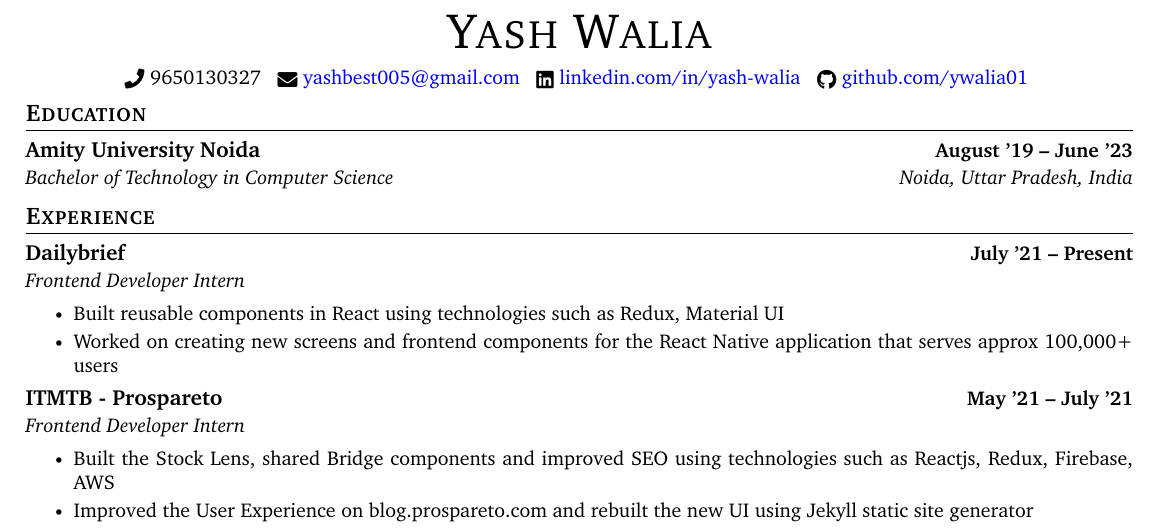
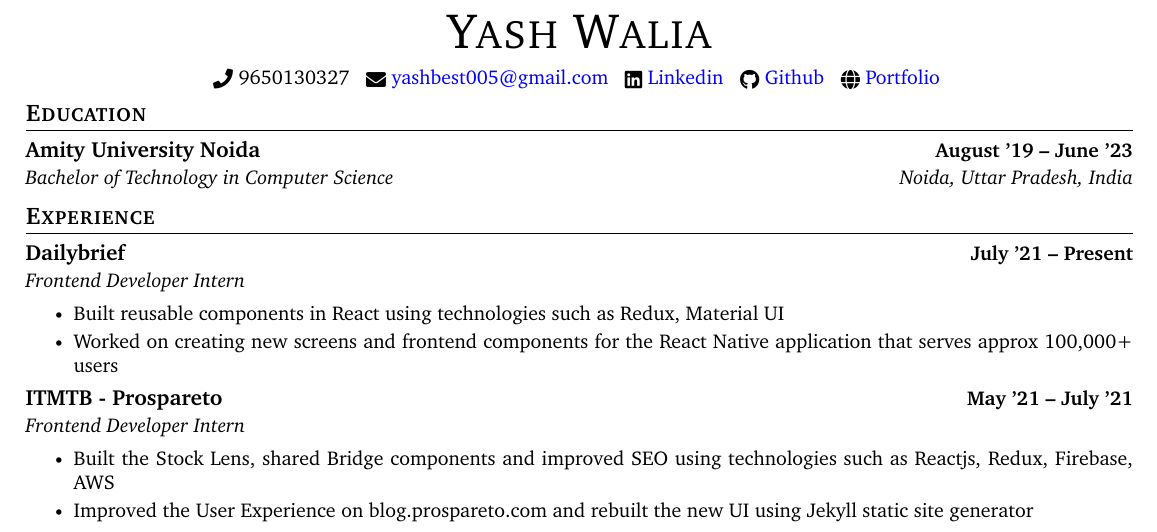
Before and after one commit to ywalia01/resume, a LaTeX CV (resume.tex): part of the page, cut so that both start at the same text. Compiled offline with pdfLaTeX.

Commit message:
update resume

```diff
--- a/resume.tex
+++ b/resume.tex
@@ -137,8 +137,8 @@
     \vspace{5pt}
     \small \raisebox{-0.1\height}\faPhone\ 9650130327 ~
     \raisebox{-0.2\height}\faEnvelope\ \href{mailto:yashbest005@gmail.com}{ yashbest005@gmail.com} ~
-    \raisebox{-0.2\height}\faLinkedin\ \href{https://www.linkedin.com/in/yash-walia/}{ linkedin.com/in/yash-walia}  ~
-    \raisebox{-0.2\height}\faGithub\ \href{https://github.com/ywalia01}{ github.com/ywalia01}
+    \raisebox{-0.2\height}\faLinkedin\ \href{https://www.linkedin.com/in/yash-walia/}{Linkedin} ~
+    \raisebox{-0.2\height}\faGithub\ \href{https://github.com/ywalia01}{Github} ~ \raisebox{-0.2\height}\faGlobe\ \href{https://www.ywalia01.netlify.app}{Portfolio}
     \vspace{-8pt}
 \end{center}
 
```
